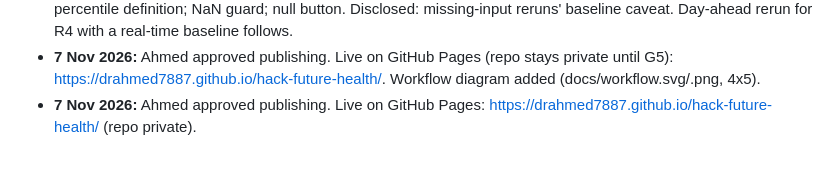
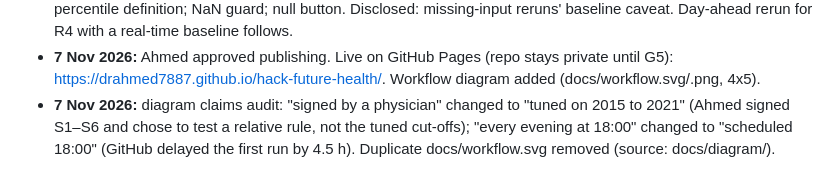
Before and after one commit to DrAhmed7887/hack-future-health, a Markdown page: docs/decisions.md, the part around the change. Drawn GitHub-style.

```diff
--- a/docs/decisions.md
+++ b/docs/decisions.md
@@ -16,4 +16,4 @@
 - **7 Nov 2026, G2:** Ahmed approved the user flow and screens (phone + laptop screenshots of the local build, commit 4238c28).
 - **7 Nov 2026, G3 review (code-reviewer agent):** 0 critical, 3 high, 8 medium, 6 low. Fixed: stale/date/season resolver used by every live view incl. regulator; unknown temperature never reassures; legal layer on fallback pages; wording of the workplace result, tiers and 80 °F figure; deployment now uses the tested in-season percentile definition; NaN guard; null button. Disclosed: missing-input reruns' baseline caveat. Day-ahead rerun for R4 with a real-time baseline follows.
 - **7 Nov 2026:** Ahmed approved publishing. Live on GitHub Pages (repo stays private until G5): https://drahmed7887.github.io/hack-future-health/. Workflow diagram added (docs/workflow.svg/.png, 4x5).
-- **7 Nov 2026:** Ahmed approved publishing. Live on GitHub Pages: https://drahmed7887.github.io/hack-future-health/ (repo private).
+- **7 Nov 2026:** diagram claims audit: "signed by a physician" changed to "tuned on 2015 to 2021" (Ahmed signed S1–S6 and chose to test a relative rule, not the tuned cut-offs); "every evening at 18:00" changed to "scheduled 18:00" (GitHub delayed the first run by 4.5 h). Duplicate docs/workflow.svg removed (source: docs/diagram/).
```
Also changed, not shown: README.md (+3 -2 lines), docs/stress_round.md (+2 -6 lines), docs/workflow.png, docs/workflow_4x5.png, 3 other files.
